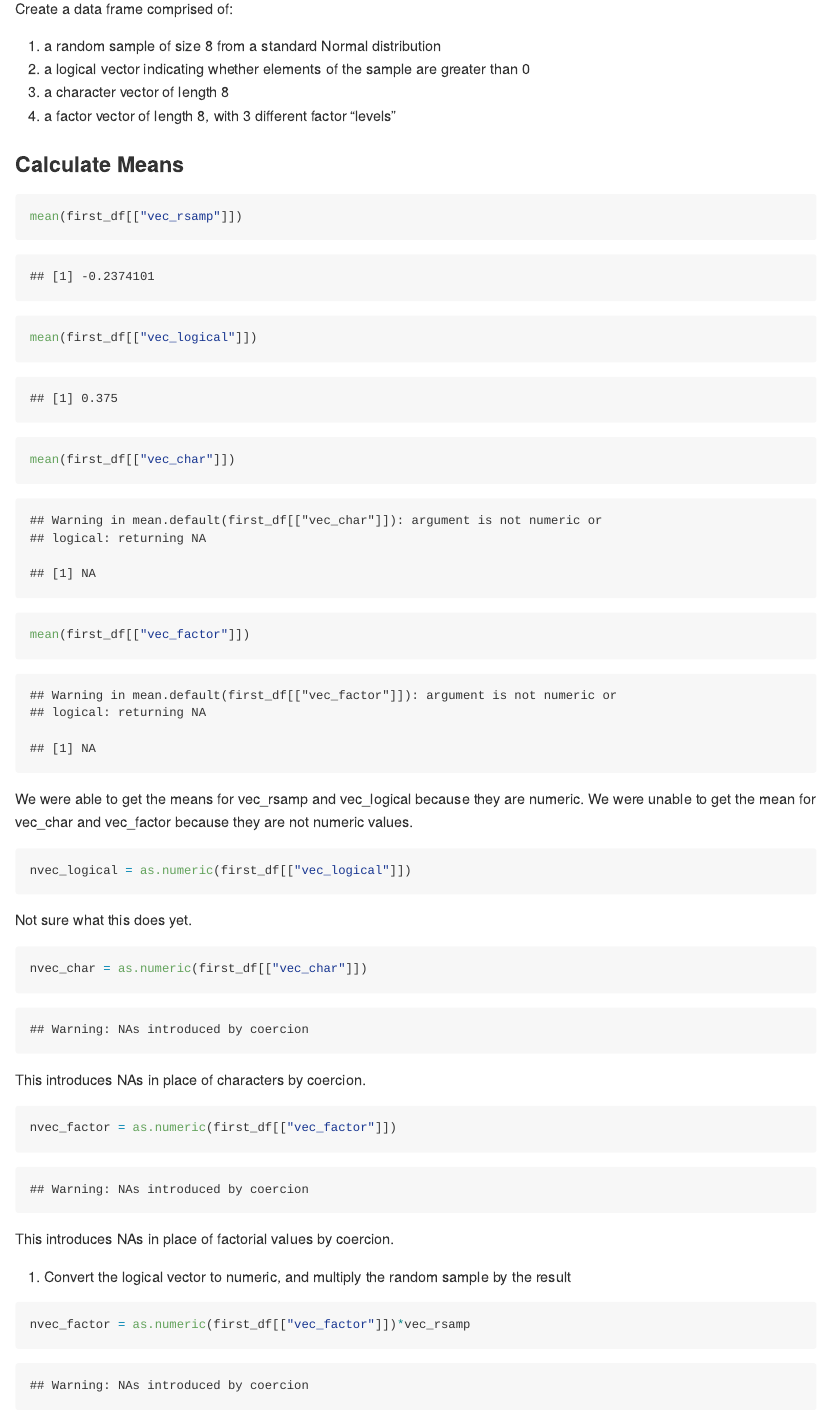
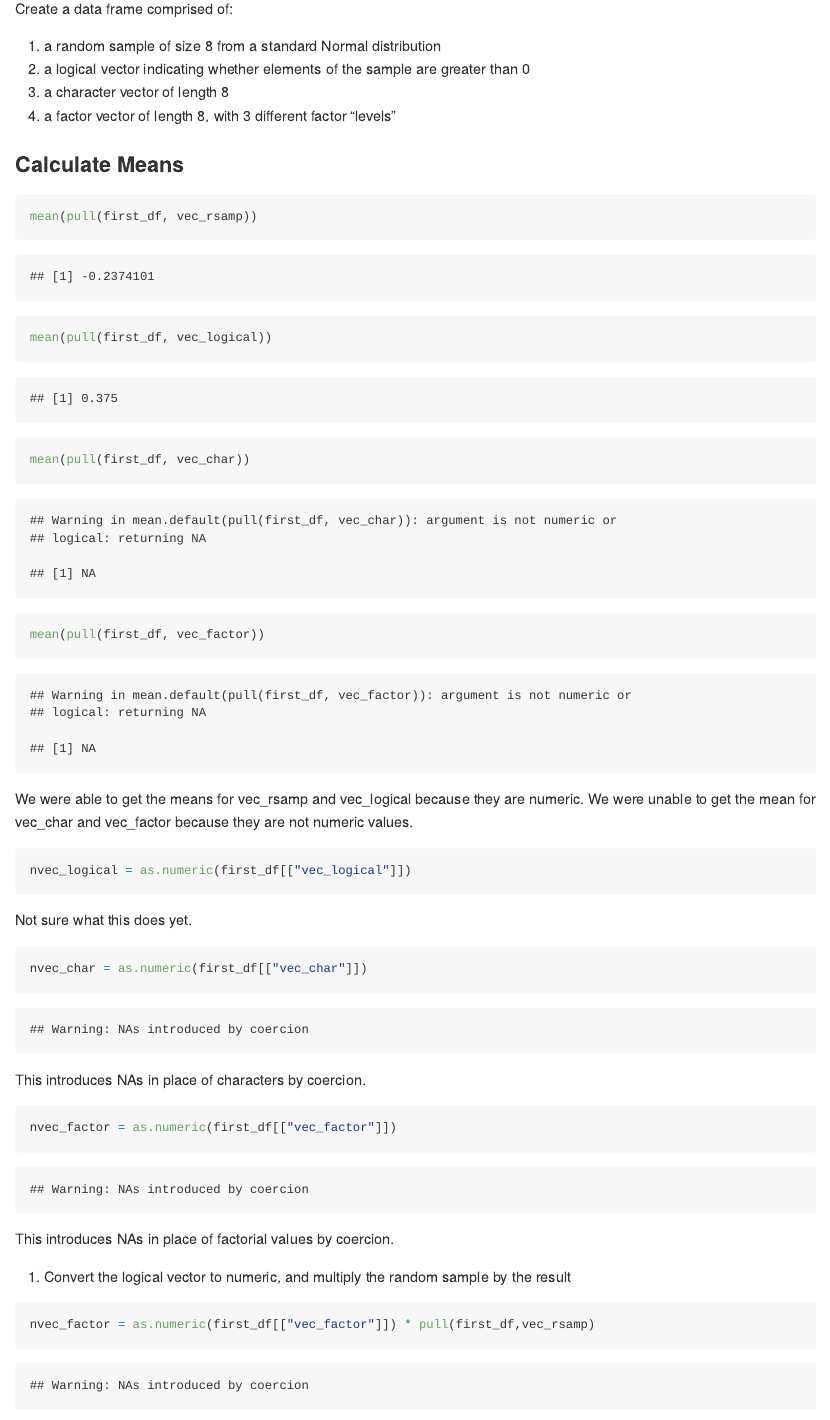
Before and after one commit to sp3694/p8105_hw1_sp3694, an R Markdown document (HW1.Rmd): the page in a window 1100 px wide, from 220 px down. Rendered offline with R 4.5, knitr and Pandoc, with nearby package versions; code that draws random numbers runs with fixed seeds of ours; some code elsewhere in the file could not run offline.

Commit message:
Edits to problem 1 format

````diff
--- a/HW1.Rmd
+++ b/HW1.Rmd
@@ -29,10 +29,10 @@ first_df = tibble(
 ### Calculate Means
 
 ```{r}
-mean(first_df[["vec_rsamp"]])
-mean(first_df[["vec_logical"]])
-mean(first_df[["vec_char"]])
-mean(first_df[["vec_factor"]])
+mean(pull(first_df, vec_rsamp))
+mean(pull(first_df, vec_logical))
+mean(pull(first_df, vec_char))
+mean(pull(first_df, vec_factor))
 ```
 We were able to get the means for vec_rsamp and vec_logical because they are numeric. We were unable to get the mean for vec_char and vec_factor because they are not numeric values.
 
@@ -52,7 +52,7 @@ This introduces NAs in place of factorial values by coercion.
 (1) Convert the logical vector to numeric, and multiply the random sample by the result
 
 ```{r}
-nvec_factor = as.numeric(first_df[["vec_factor"]])*vec_rsamp
+nvec_factor = as.numeric(first_df[["vec_factor"]]) * pull(first_df,vec_rsamp)
 ```
 
 (2) Convert the logical vector to a factor, and multiply the random sample by the result
````
Also changed, not shown: HW1.md, scatter_plotHW1.pdf, HW1.Rmd (2 more changed lines).
